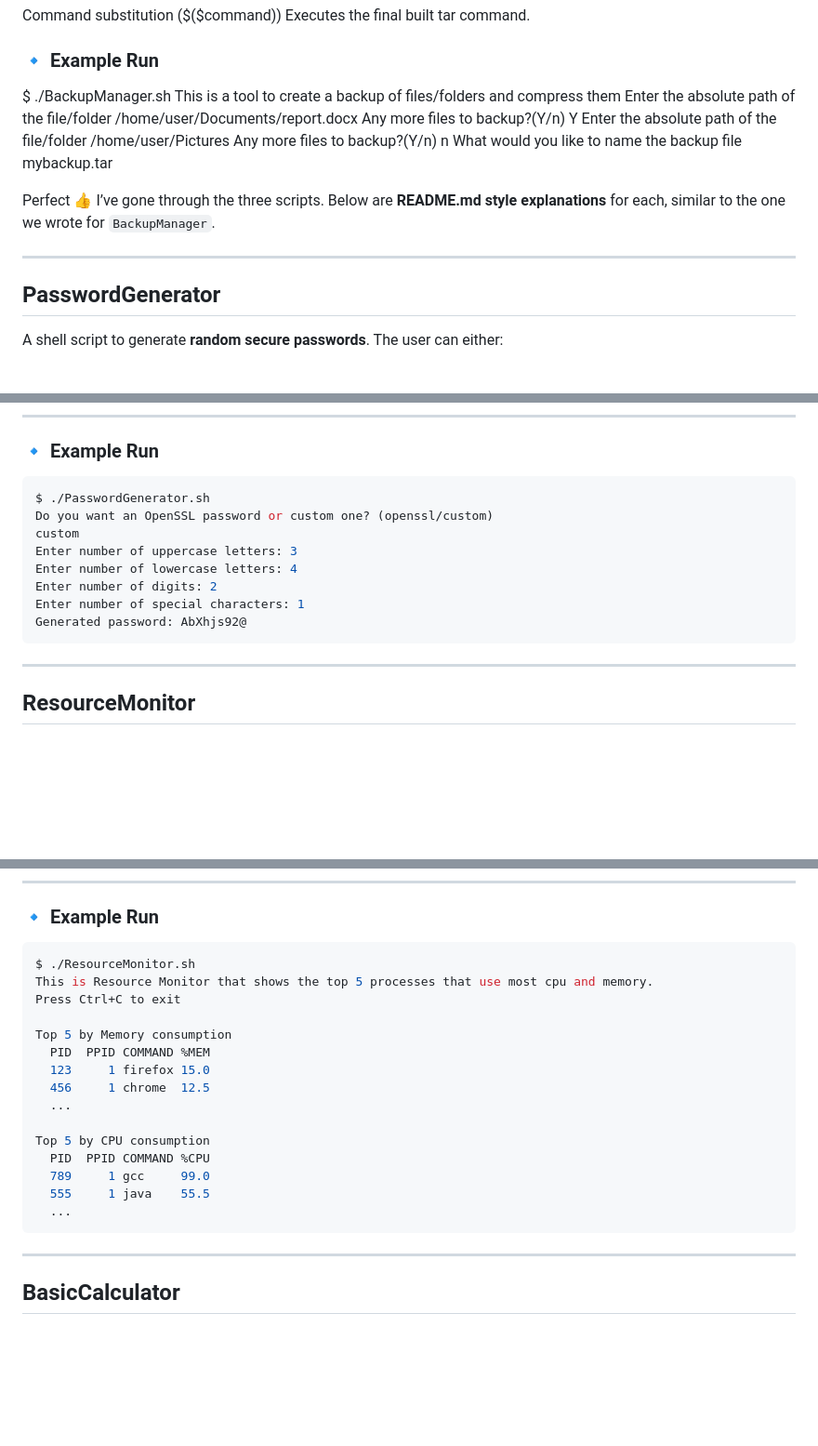
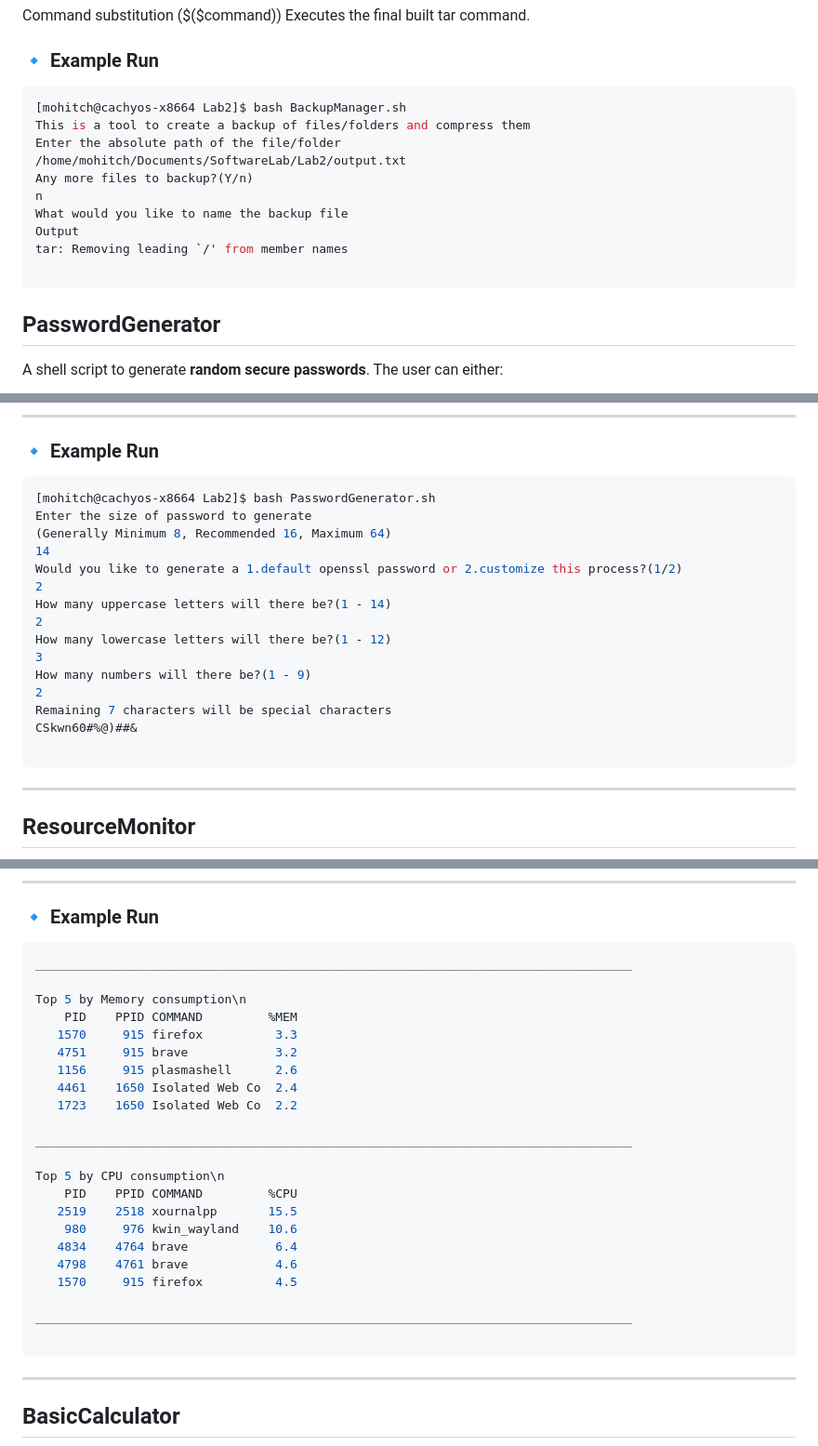
Before and after one commit to mohit2ch/CS699-SoftwareLab, a Markdown page: Lab2/Readme.md, 3 parts joined by grey strips. Shown at 93% size. Drawn GitHub-style; blank space fills up the shorter version.

````diff
--- a/Lab2/Readme.md
+++ b/Lab2/Readme.md
@@ -39,22 +39,19 @@ Executes the final built tar command.
 ### 🔹 Example Run
 
 
-$ ./BackupManager.sh
+```bash
+[mohitch@cachyos-x8664 Lab2]$ bash BackupManager.sh
 This is a tool to create a backup of files/folders and compress them
 Enter the absolute path of the file/folder
-/home/user/Documents/report.docx
-Any more files to backup?(Y/n)
-Y
-Enter the absolute path of the file/folder
-/home/user/Pictures
+/home/mohitch/Documents/SoftwareLab/Lab2/output.txt
 Any more files to backup?(Y/n)
 n
 What would you like to name the backup file
-mybackup.tar
+Output
+tar: Removing leading `/' from member names
 
-Perfect 👍 I’ve gone through the three scripts. Below are **README.md style explanations** for each, similar to the one we wrote for `BackupManager`.
+```
 
----
 
 ## PasswordGenerator
 
@@ -89,14 +86,21 @@ A shell script to generate **random secure passwords**. The user can either:
 ### 🔹 Example Run
 
 ```bash
-$ ./PasswordGenerator.sh
-Do you want an OpenSSL password or custom one? (openssl/custom)
-custom
-Enter number of uppercase letters: 3
-Enter number of lowercase letters: 4
-Enter number of digits: 2
-Enter number of special characters: 1
-Generated password: AbXhjs92@
+[mohitch@cachyos-x8664 Lab2]$ bash PasswordGenerator.sh
+Enter the size of password to generate
+(Generally Minimum 8, Recommended 16, Maximum 64)
+14
+Would you like to generate a 1.default openssl password or 2.customize this process?(1/2)
+2
+How many uppercase letters will there be?(1 - 14)
+2
+How many lowercase letters will there be?(1 - 12)
+3
+How many numbers will there be?(1 - 9)
+2
+Remaining 7 characters will be special characters
+CSkwn60#%@)##&
+
 ```
 
 ---
@@ -131,21 +135,28 @@ A shell script to monitor **system processes** and display the **top 5 CPU and m
 ### 🔹 Example Run
 
 ```bash
-$ ./ResourceMonitor.sh
-This is Resource Monitor that shows the top 5 processes that use most cpu and memory.
-Press Ctrl+C to exit
+__________________________________________________________________________________
 
-Top 5 by Memory consumption
-  PID  PPID COMMAND %MEM
-  123     1 firefox 15.0
-  456     1 chrome  12.5
-  ...
+Top 5 by Memory consumption\n
+    PID    PPID COMMAND         %MEM
+   1570     915 firefox          3.3
+   4751     915 brave            3.2
+   1156     915 plasmashell      2.6
+   4461    1650 Isolated Web Co  2.4
+   1723    1650 Isolated Web Co  2.2
 
-Top 5 by CPU consumption
-  PID  PPID COMMAND %CPU
-  789     1 gcc     99.0
-  555     1 java    55.5
-  ...
+__________________________________________________________________________________
+
+Top 5 by CPU consumption\n
+    PID    PPID COMMAND         %CPU
+   2519    2518 xournalpp       15.5
+    980     976 kwin_wayland    10.6
+   4834    4764 brave            6.4
+   4798    4761 brave            4.6
+   1570     915 firefox          4.5
+
+__________________________________________________________________________________
+
 ```
 
 ---
````
Also changed, not shown: other parts of Lab2/Readme.md (+9 -3 lines).
